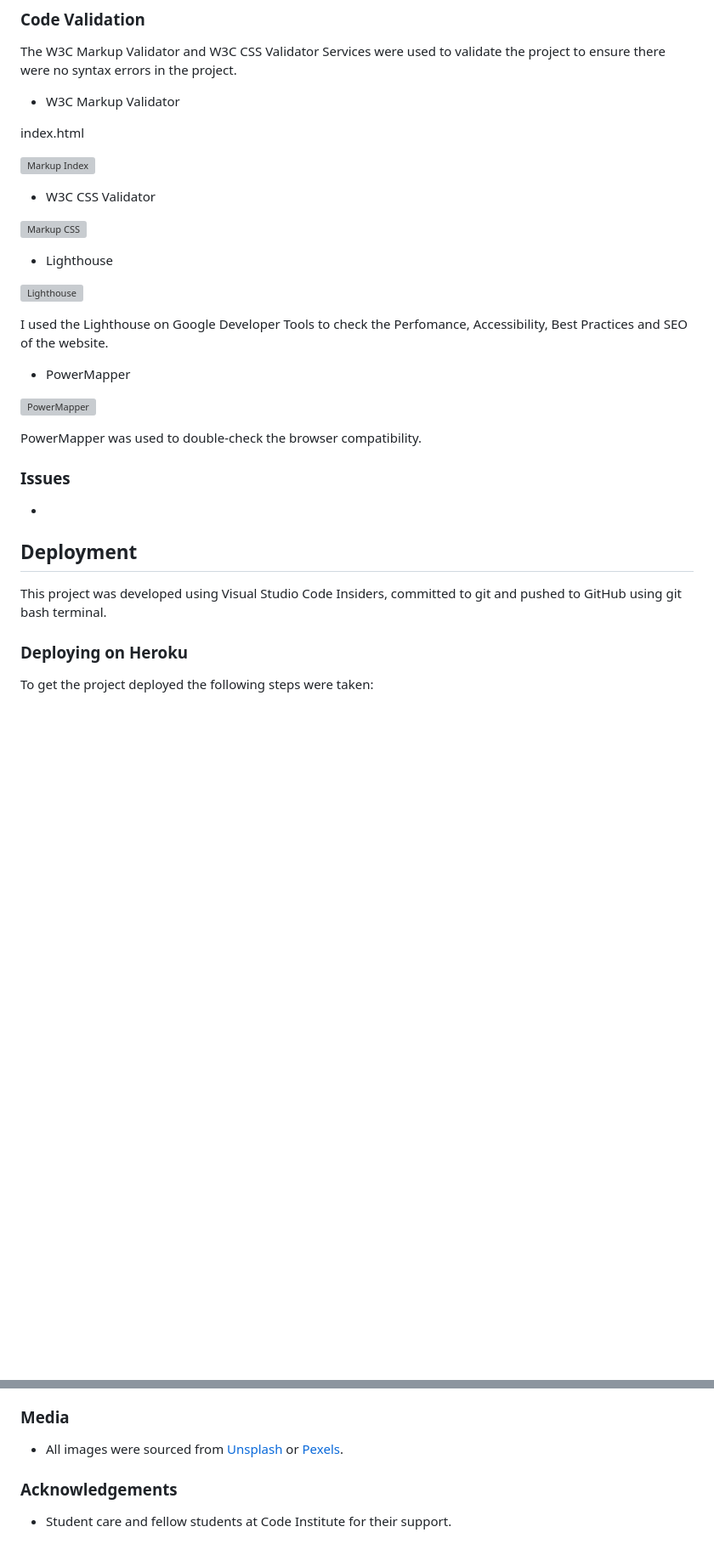
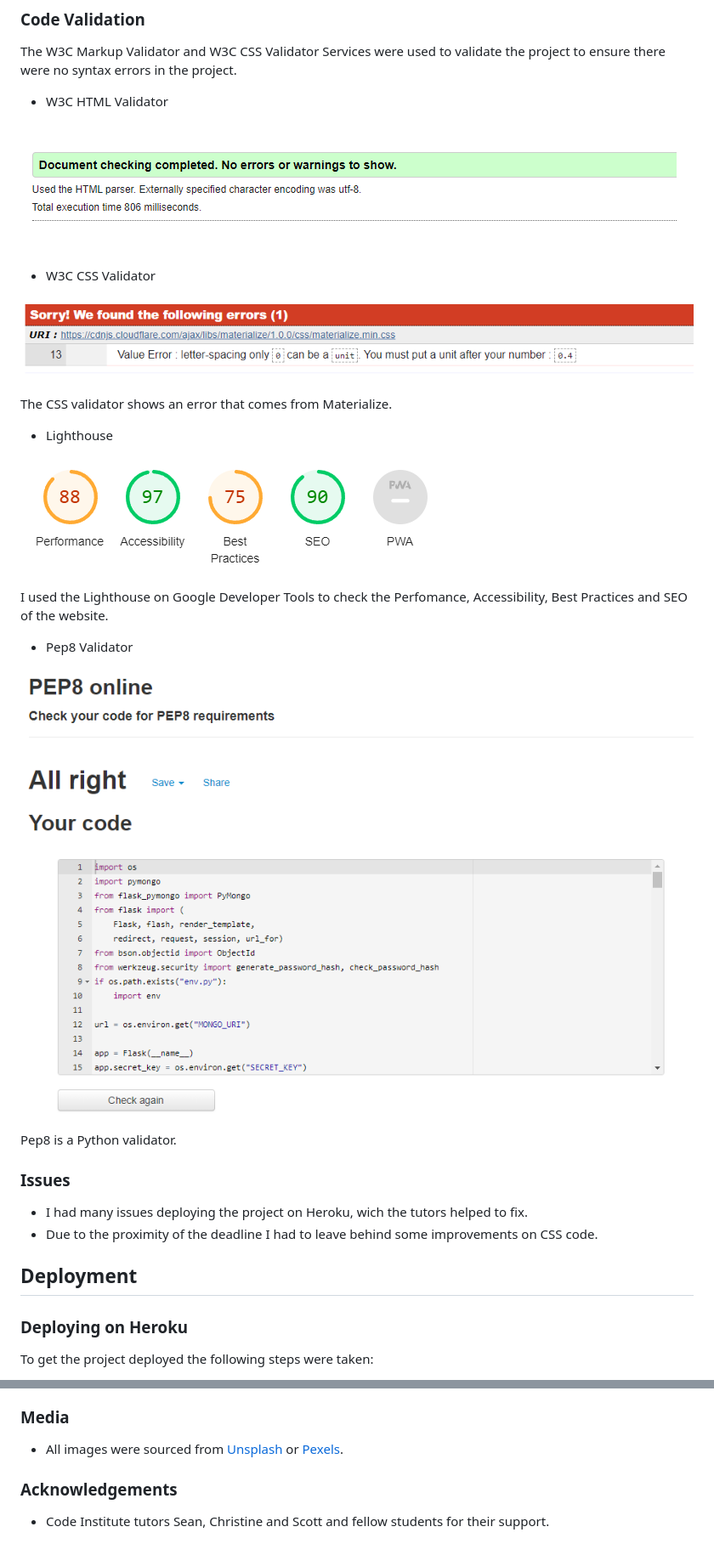
Before and after one commit to Code-Institute-Submissions/brunoroncete-milestone-p3_AugResub, a Markdown page: README.md, 2 parts joined by grey strips. Shown at 85% size. Rendered like a GitHub page; pictures changed too: static/images/cssvalidator.png (added), static/images/htmlvalidator.png (added), static/images/lighthouse.png (added); blank space fills up the shorter version; grey boxes are pictures that could not be loaded.

```diff
--- a/README.md
+++ b/README.md
@@ -142,36 +145,35 @@ The purpose is to design an attractive website, so the costumers can find destin
 
 The W3C Markup Validator and W3C CSS Validator Services were used to validate the project to ensure there were no syntax errors in the project.
 
-- W3C Markup Validator
+- W3C HTML Validator
 
-index.html
-
-![Markup Index](assets/images/cssvalid.png)
+![Markup Index](static/images/htmlvalidator.png)
 
 
 - W3C CSS Validator
 
-![Markup CSS](assets/images/cssvalid1.png)
+![Markup CSS](static/images/cssvalidator.png)
+
+The CSS validator shows an error that comes from Materialize.
 
 
 - Lighthouse
 
-![Lighthouse](assets/images/lighthouse.png)
+![Lighthouse](static/images/lighthouse.png)
 
 I used the Lighthouse on Google Developer Tools to check the Perfomance, Accessibility, Best Practices and SEO of the website.
 
-- PowerMapper
+- Pep8 Validator
 
-![PowerMapper](assets/images/powermapper.png)
+![Pep8](static/images/pep8.png)
 
-PowerMapper was used to double-check the browser compatibility.
+Pep8 is a Python validator.
 
 ### Issues
--
+- I had many issues deploying the project on Heroku, wich the tutors helped to fix.
+- Due to the proximity of the deadline I had to leave behind some improvements on CSS code.
 
 ## Deployment
-
-This project was developed using Visual Studio Code Insiders, committed to git and pushed to GitHub using git bash terminal.
 
 ### Deploying on Heroku
 
@@ -230,6 +232,7 @@ By forking the GitHub Repository we make a copy of the original repository on ou
 ### Media
 
 - All images were sourced from [Unsplash](https://unsplash.com/) or [Pexels](https://www.pexels.com/).
+
 ### Acknowledgements
 
-- Student care and fellow students at Code Institute for their support.
+- Code Institute tutors Sean, Christine and Scott and fellow students for their support.
```
Also changed, not shown: other parts of README.md (+4 -1 lines), static/images/amiresponsive.png (added).
